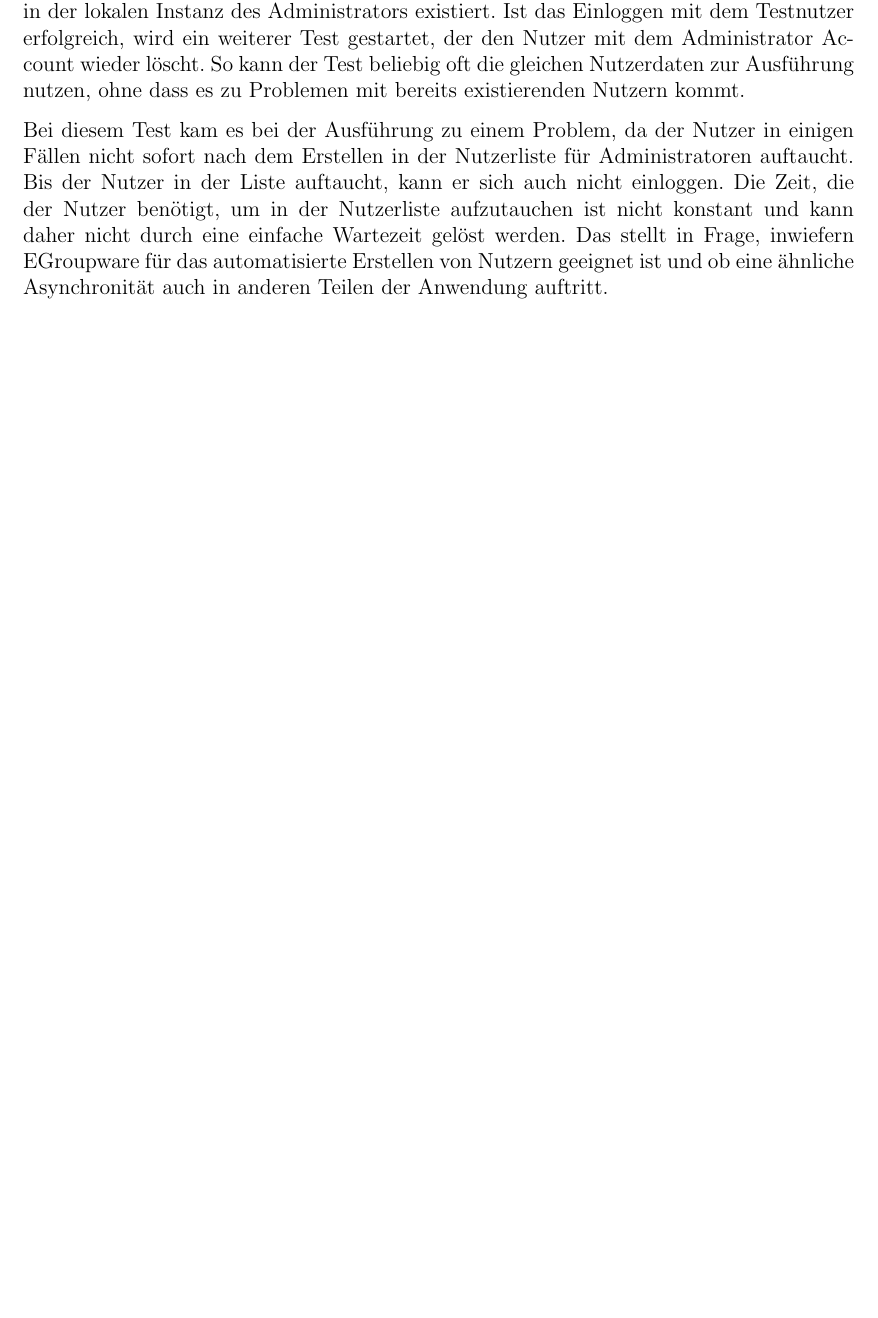
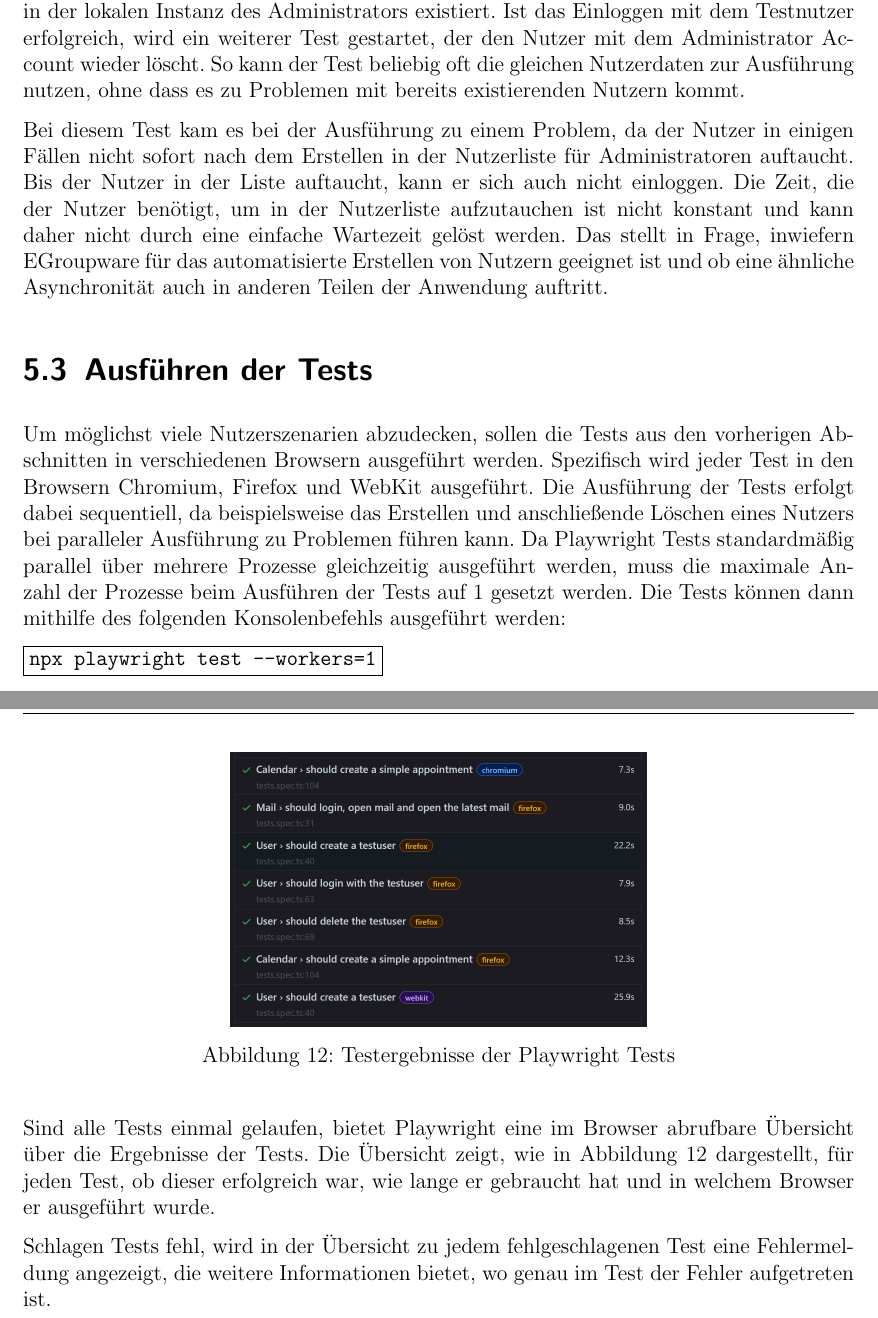
Before and after one commit to mkyle1/ba, a LaTeX book (Dokumentation/Praxisbericht.tex, which reads Dokumentation/chapters/testing.tex): part of page 20 of 23 before the commit and two parts of pages 20 and 21 of 24 after it, the two joined at a grey line, cut so that both start at the same text, the shorter picture padded with empty space. Compiled offline with pdfLaTeX.

Commit message:
Kapitel Testing: Neues Unterkapitel zur Ausführung der Tests

```diff
--- a/Dokumentation/chapters/testing.tex
+++ b/Dokumentation/chapters/testing.tex
@@ -128,3 +128,24 @@ Bei diesem Test kam es bei der Ausführung zu einem Problem, da der Nutzer in ei
 Bis der Nutzer in der Liste auftaucht, kann er sich auch nicht einloggen.
 Die Zeit, die der Nutzer benötigt, um in der Nutzerliste aufzutauchen ist nicht konstant und kann daher nicht durch eine einfache Wartezeit gelöst werden.
 Das stellt in Frage, inwiefern EGroupware für das automatisierte Erstellen von Nutzern geeignet ist und ob eine ähnliche Asynchronität auch in anderen Teilen der Anwendung auftritt.
+
+\section{Ausführen der Tests}
+
+Um möglichst viele Nutzerszenarien abzudecken, sollen die Tests aus den vorherigen Abschnitten in verschiedenen Browsern ausgeführt werden.
+Spezifisch wird jeder Test in den Browsern Chromium, Firefox und WebKit ausgeführt.
+Die Ausführung der Tests erfolgt dabei sequentiell, da beispielsweise das Erstellen und anschließende Löschen eines Nutzers bei paralleler Ausführung zu Problemen führen kann.
+Da Playwright Tests standardmäßig parallel über mehrere Prozesse gleichzeitig ausgeführt werden, muss die maximale Anzahl der Prozesse beim Ausführen der Tests auf 1 gesetzt werden. Die Tests können dann mithilfe des folgenden Konsolenbefehls ausgeführt werden:
+
+\fbox{\texttt{npx playwright test --workers=1}}
+
+\begin{figure}[H]
+    \centering
+    \includegraphics[width=0.5\textwidth]{images/PlaywrightResults.png}
+    \caption{Testergebnisse der Playwright Tests}
+    \label{fig:playwright-results}
+\end{figure}
+
+Sind alle Tests einmal gelaufen, bietet Playwright eine im Browser abrufbare Übersicht über die Ergebnisse der Tests.
+Die Übersicht zeigt, wie in Abbildung \ref{fig:playwright-results} dargestellt, für jeden Test, ob dieser erfolgreich war, wie lange er gebraucht hat und in welchem Browser er ausgeführt wurde.
+
+Schlagen Tests fehl, wird in der Übersicht zu jedem fehlgeschlagenen Test eine Fehlermeldung angezeigt, die weitere Informationen bietet, wo genau im Test der Fehler aufgetreten ist.
```
Also changed, not shown: Dokumentation/Praxisbericht.pdf, Dokumentation/images/PlaywrightResults.png (added).
